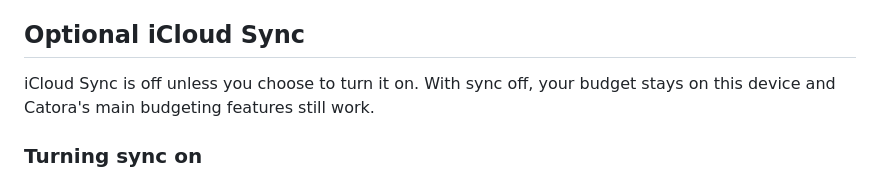
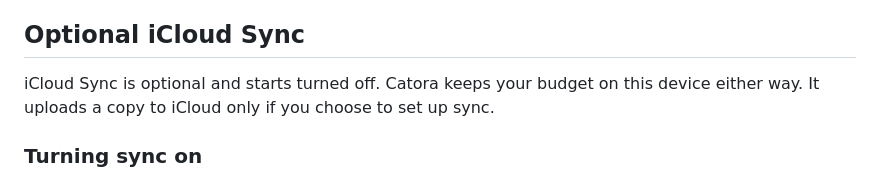
Before and after one commit to Catora-for-iOS/Catora-support, a Markdown page: privacy.md, the part around the change. Drawn GitHub-style.

Commit message:
Make optional iCloud Sync choice clear

```diff
--- a/privacy.md
+++ b/privacy.md
@@ -22,7 +22,7 @@ This information is used to provide the budgeting features of the app. With iClo
 
 ## Optional iCloud Sync
 
-iCloud Sync is off unless you choose to turn it on. With sync off, your budget stays on this device and Catora's main budgeting features still work.
+iCloud Sync is optional and starts turned off. Catora keeps your budget on this device either way. It uploads a copy to iCloud only if you choose to set up sync.
 
 ### Turning sync on
 
```
